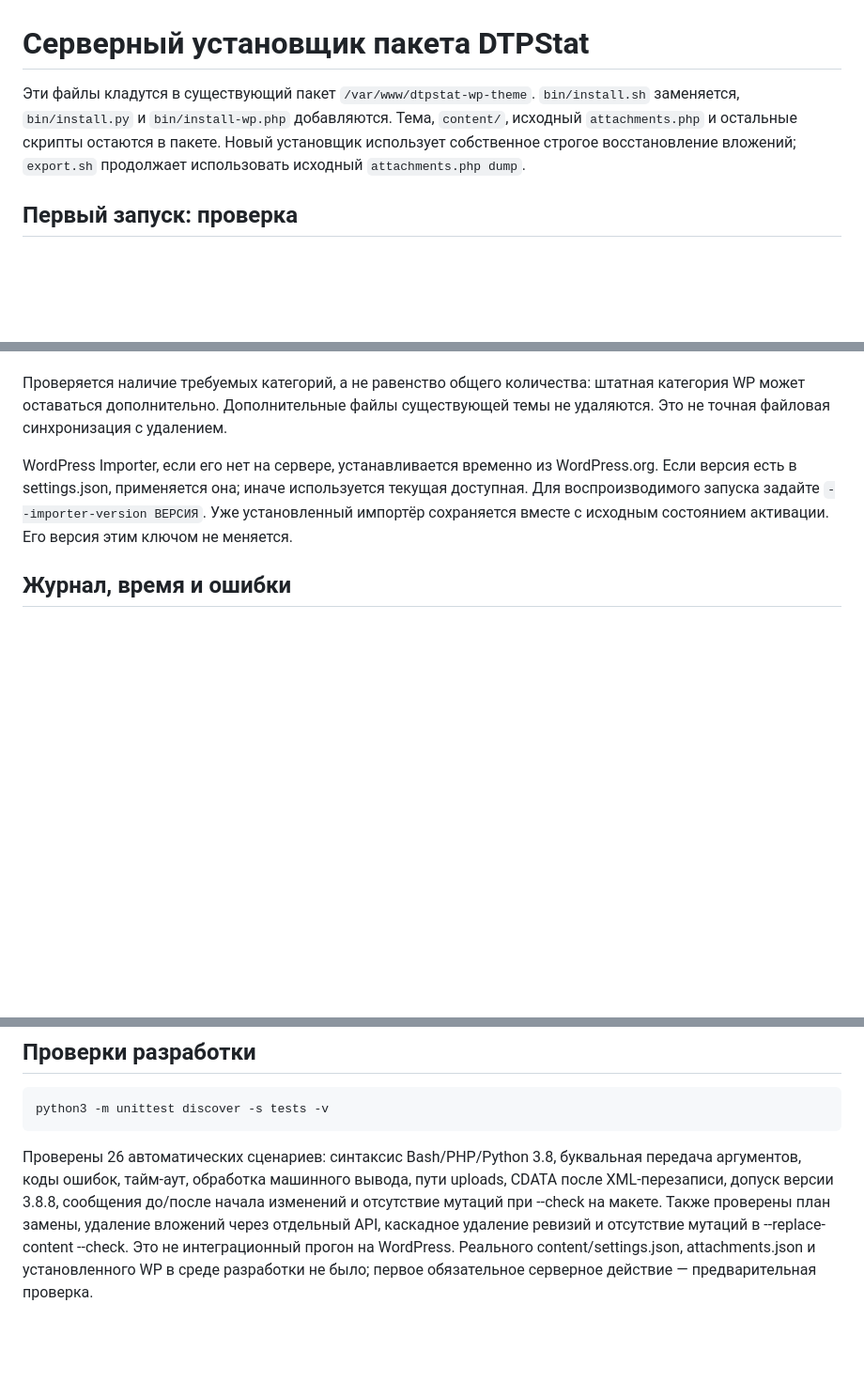
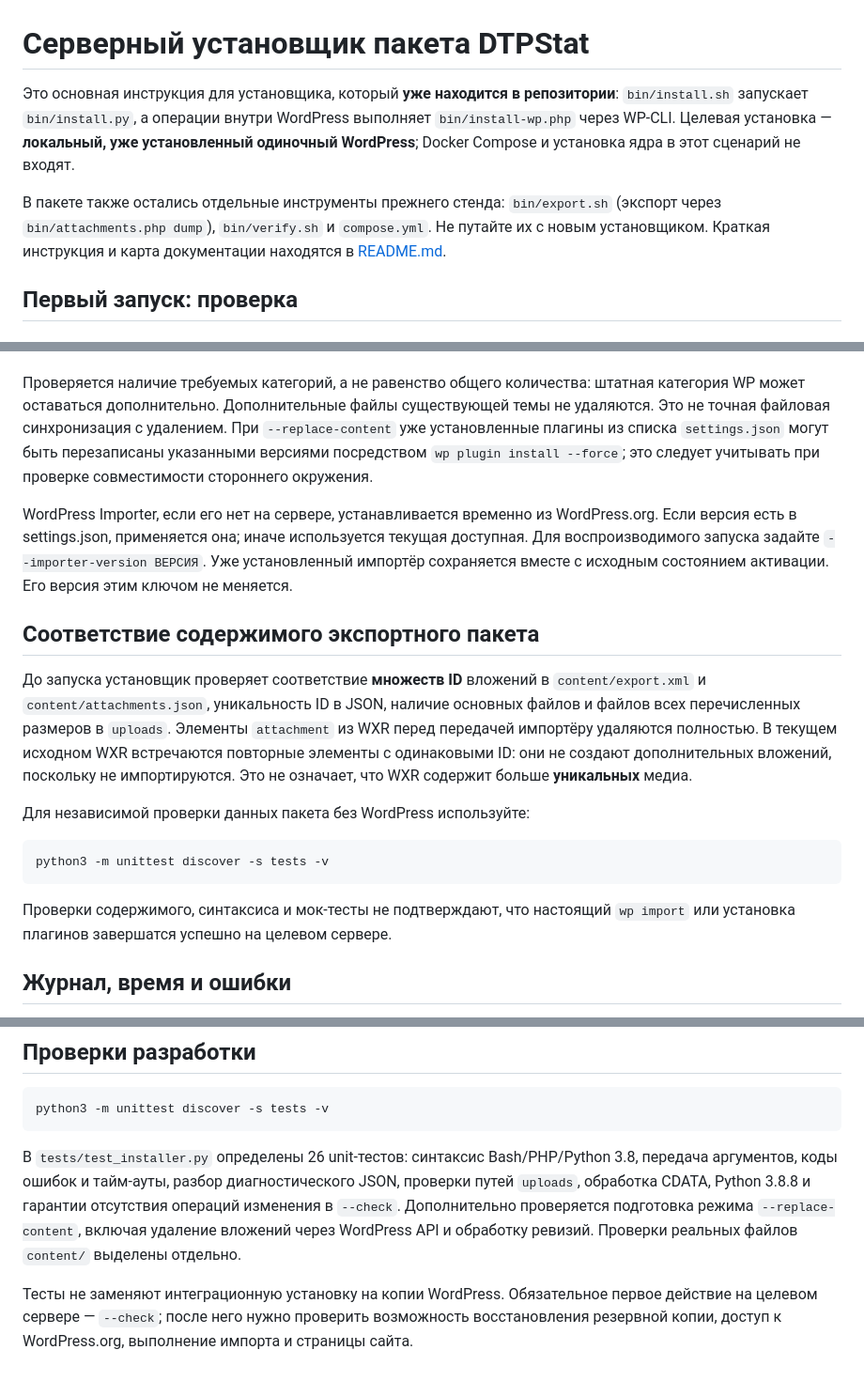
Before and after one commit to dtpstat/dtpstat-wp-theme, a Markdown page: INSTALLER.md, 3 parts joined by grey strips. Shown at 94% size. Drawn GitHub-style; blank space fills up the shorter version.

Commit message:
docs: correct installer guide, requirements, data preflight, and test scope

````diff
--- a/INSTALLER.md
+++ b/INSTALLER.md
@@ -1,10 +1,15 @@
 # Серверный установщик пакета DTPStat
 
-Эти файлы кладутся в существующий пакет `/var/www/dtpstat-wp-theme`.
-`bin/install.sh` заменяется, `bin/install.py` и `bin/install-wp.php` добавляются.
-Тема, `content/`, исходный `attachments.php` и остальные скрипты остаются в пакете.
-Новый установщик использует собственное строгое восстановление вложений;
-`export.sh` продолжает использовать исходный `attachments.php dump`.
+Это основная инструкция для установщика, который **уже находится в репозитории**:
+`bin/install.sh` запускает `bin/install.py`, а операции внутри WordPress
+выполняет `bin/install-wp.php` через WP-CLI. Целевая установка — **локальный,
+уже установленный одиночный WordPress**; Docker Compose и установка ядра в этот
+сценарий не входят.
+
+В пакете также остались отдельные инструменты прежнего стенда:
+`bin/export.sh` (экспорт через `bin/attachments.php dump`),
+`bin/verify.sh` и `compose.yml`. Не путайте их с новым установщиком.
+Краткая инструкция и карта документации находятся в [README.md](README.md).
 
 ## Первый запуск: проверка
 
@@ -105,12 +113,34 @@ bash bin/install.sh --wp-path /var/www/wp --wp-cli-phar /home/dtpstat/wp-cli.pha
 Проверяется наличие требуемых категорий, а не равенство общего количества:
 штатная категория WP может оставаться дополнительно. Дополнительные файлы
 существующей темы не удаляются. Это не точная файловая синхронизация с удалением.
+При `--replace-content` уже установленные плагины из списка `settings.json`
+могут быть перезаписаны указанными версиями посредством `wp plugin install --force`;
+это следует учитывать при проверке совместимости стороннего окружения.
 
 WordPress Importer, если его нет на сервере, устанавливается временно из
 WordPress.org. Если версия есть в settings.json, применяется она; иначе
 используется текущая доступная. Для воспроизводимого запуска задайте
 `--importer-version ВЕРСИЯ`. Уже установленный импортёр сохраняется вместе
 с исходным состоянием активации. Его версия этим ключом не меняется.
+
+## Соответствие содержимого экспортного пакета
+
+До запуска установщик проверяет соответствие **множеств ID** вложений в
+`content/export.xml` и `content/attachments.json`, уникальность ID в JSON,
+наличие основных файлов и файлов всех перечисленных размеров в `uploads`.
+Элементы `attachment` из WXR перед передачей импортёру удаляются полностью.
+В текущем исходном WXR встречаются повторные элементы с одинаковыми ID:
+они не создают дополнительных вложений, поскольку не импортируются.
+Это не означает, что WXR содержит больше **уникальных** медиа.
+
+Для независимой проверки данных пакета без WordPress используйте:
+
+```bash
+python3 -m unittest discover -s tests -v
+```
+
+Проверки содержимого, синтаксиса и мок-тесты не подтверждают, что настоящий
+`wp import` или установка плагинов завершатся успешно на целевом сервере.
 
 ## Журнал, время и ошибки
 
@@ -168,12 +198,15 @@ WP_CONTENT_DIR вне ABSPATH допустим, если каталоги вну
 python3 -m unittest discover -s tests -v
 ```
 
-Проверены 26 автоматических сценариев: синтаксис Bash/PHP/Python 3.8, буквальная передача
-аргументов, коды ошибок, тайм-аут, обработка машинного вывода, пути uploads,
-CDATA после XML-перезаписи, допуск версии 3.8.8, сообщения до/после начала изменений
-и отсутствие мутаций при --check на макете.
-Также проверены план замены, удаление вложений через отдельный API,
-каскадное удаление ревизий и отсутствие мутаций в --replace-content --check.
-Это не интеграционный прогон на WordPress. Реального content/settings.json,
-attachments.json и установленного WP в среде разработки не было;
-первое обязательное серверное действие — предварительная проверка.
+В `tests/test_installer.py` определены 26 unit-тестов: синтаксис
+Bash/PHP/Python 3.8, передача аргументов, коды ошибок и тайм-ауты,
+разбор диагностического JSON, проверки путей `uploads`, обработка
+CDATA, Python 3.8.8 и гарантии отсутствия операций изменения в `--check`.
+Дополнительно проверяется подготовка режима `--replace-content`,
+включая удаление вложений через WordPress API и обработку ревизий.
+Проверки реальных файлов `content/` выделены отдельно.
+
+Тесты не заменяют интеграционную установку на копии WordPress.
+Обязательное первое действие на целевом сервере — `--check`;
+после него нужно проверить возможность восстановления резервной копии,
+доступ к WordPress.org, выполнение импорта и страницы сайта.
````
Also changed, not shown: other parts of INSTALLER.md (+6 -3 lines).
